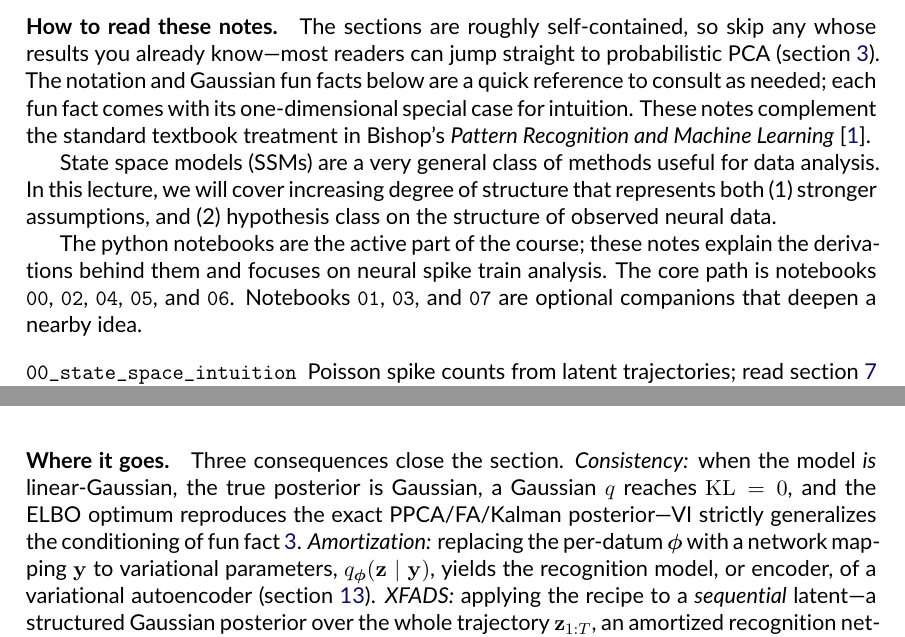
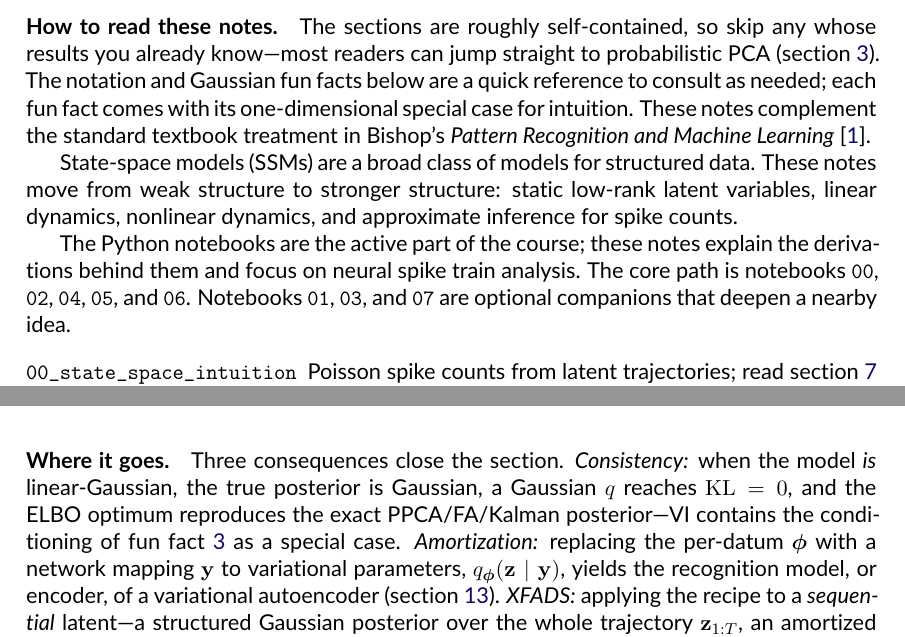
Before and after one commit to catniplab/latent_dynamics_workshop, a LaTeX document (lectures/latent_dynamics_notes.tex): two parts of pages 1 and 18 of 23, joined at a grey line, cut so that both start at the same text. Compiled offline with pdfLaTeX.

Commit message:
polish intro grammar; vary one repeated phrase

```diff
--- a/lectures/latent_dynamics_notes.tex
+++ b/lectures/latent_dynamics_notes.tex
@@ -78,12 +78,13 @@ special case for intuition. These notes complement the standard textbook
 treatment in Bishop's \emph{Pattern Recognition and Machine Learning}
 \parencite{Bishop2006-to}.
 
-State space models (SSMs) are a very general class of methods useful for data analysis.
-In this lecture, we will cover increasing degree of structure that represents
-both (1) stronger assumptions, and (2) hypothesis class on the structure of observed neural data.
-
-The python notebooks are the active part of the course; these notes explain the
-derivations behind them and focuses on neural spike train analysis.
+State-space models (SSMs) are a broad class of models for structured
+data. These notes move from weak structure to stronger structure: static
+low-rank latent variables, linear dynamics, nonlinear dynamics, and approximate
+inference for spike counts.
+
+The Python notebooks are the active part of the course; these notes explain the
+derivations behind them and focus on neural spike train analysis.
 The core path is notebooks \texttt{00}, \texttt{02},
 \texttt{04}, \texttt{05}, and \texttt{06}. Notebooks \texttt{01}, \texttt{03},
 and \texttt{07} are optional companions that deepen a nearby idea.
@@ -1409,8 +1410,8 @@ leaving only the reconstruction term to sample.
 \paragraph{Where it goes.} Three consequences close the section. \emph{Consistency:}
 when the model \emph{is} linear-Gaussian, the true posterior is Gaussian, a
 Gaussian $q$ reaches $\mathrm{KL} = 0$, and the ELBO optimum reproduces the exact
-PPCA/FA/Kalman posterior---VI strictly generalizes the conditioning of
-\cref{fact:cond}. \emph{Amortization:} replacing the per-datum $\vphi$ with a
+PPCA/FA/Kalman posterior---VI contains the conditioning of \cref{fact:cond} as a
+special case. \emph{Amortization:} replacing the per-datum $\vphi$ with a
 network mapping $\vy$ to variational parameters, $q_{\vphi}(\vz\mid\vy)$, yields the
 recognition model, or encoder, of a variational autoencoder (\cref{sec:amortized}).
 \emph{XFADS:} applying the recipe to a \emph{sequential} latent---a structured
```
